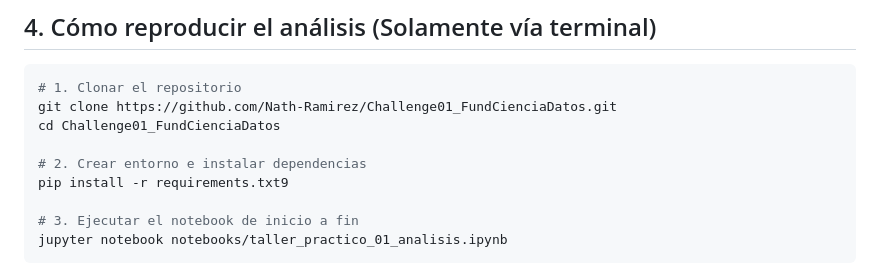
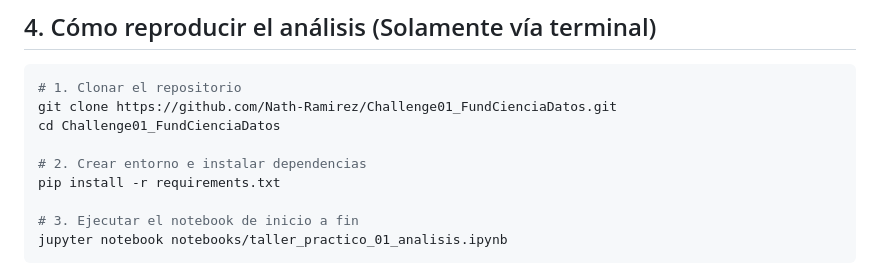
Before and after one commit to Nath-Ramirez/Challenge01_FundCienciaDatos, a Markdown page: README.md, the part around the change. GitHub-like rendering.

Commit message:
Fix typo in pip install command in README

```diff
--- a/README.md
+++ b/README.md
@@ -55,7 +55,7 @@ git clone https://github.com/Nath-Ramirez/Challenge01_FundCienciaDatos.git
 cd Challenge01_FundCienciaDatos
 
 # 2. Crear entorno e instalar dependencias
-pip install -r requirements.txt9
+pip install -r requirements.txt
 
 # 3. Ejecutar el notebook de inicio a fin
 jupyter notebook notebooks/taller_practico_01_analisis.ipynb
```
